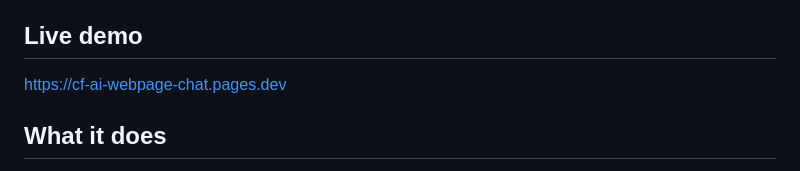
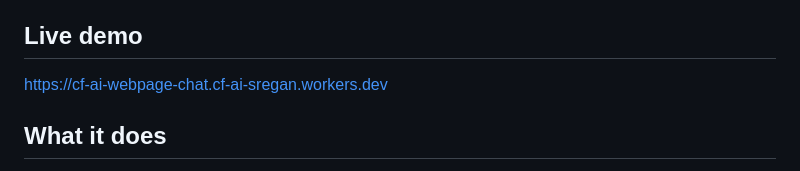
Before and after one commit to SamuelRegan-dev/cf_ai_webpage_chat, a Markdown page: README.md, the part around the change. GitHub-like rendering.

Commit message:
fix: clean up live demo link

```diff
--- a/README.md
+++ b/README.md
@@ -4,7 +4,7 @@ A RAG-powered chat application that lets you have a conversation with any webpag
 
 ## Live demo
 
-[https://cf-ai-webpage-chat.pages.dev](https://cf-ai-webpage-chat.pages.dev)
+[https://cf-ai-webpage-chat.cf-ai-sregan.workers.dev](https://cf-ai-webpage-chat.cf-ai-sregan.workers.dev)
 
 ## What it does
 
```
